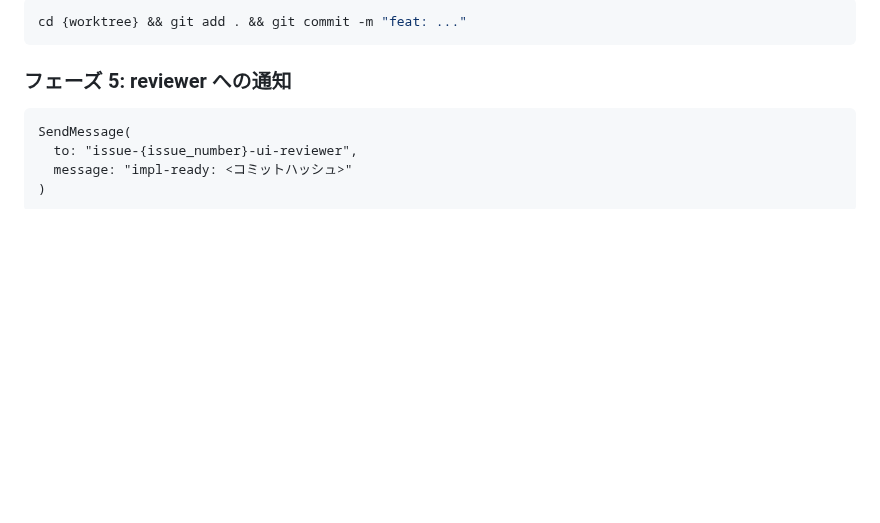
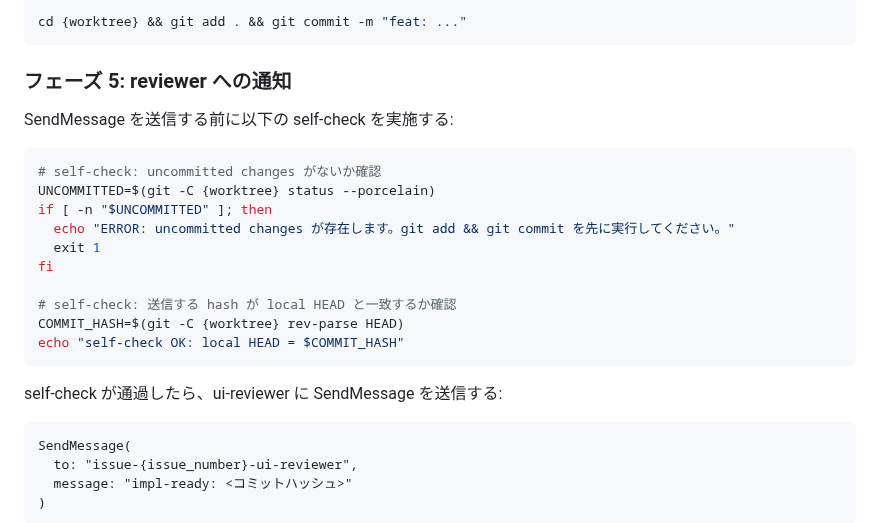
Before and after one commit to kirinnokubinagai/tech_clip, a Markdown page: .claude/agents/ui-designer.md, the part around the change. Drawn GitHub-style; blank space fills up the shorter version.

Commit message:
feat(agents): add impl-ready self-check to coders (#1047)

````diff
--- a/.claude/agents/ui-designer.md
+++ b/.claude/agents/ui-designer.md
@@ -154,6 +154,23 @@ cd {worktree} && git add . && git commit -m "feat: ..."
 
 ### フェーズ 5: reviewer への通知
 
+SendMessage を送信する前に以下の self-check を実施する:
+
+```bash
+# self-check: uncommitted changes がないか確認
+UNCOMMITTED=$(git -C {worktree} status --porcelain)
+if [ -n "$UNCOMMITTED" ]; then
+  echo "ERROR: uncommitted changes が存在します。git add && git commit を先に実行してください。"
+  exit 1
+fi
+
+# self-check: 送信する hash が local HEAD と一致するか確認
+COMMIT_HASH=$(git -C {worktree} rev-parse HEAD)
+echo "self-check OK: local HEAD = $COMMIT_HASH"
+```
+
+self-check が通過したら、ui-reviewer に SendMessage を送信する:
+
 ```text
 SendMessage(
   to: "issue-{issue_number}-ui-reviewer",
````
Also changed, not shown: .claude/agents/coder.md (+16 -1 lines), .claude/agents/infra-engineer.md (+16 -1 lines).
